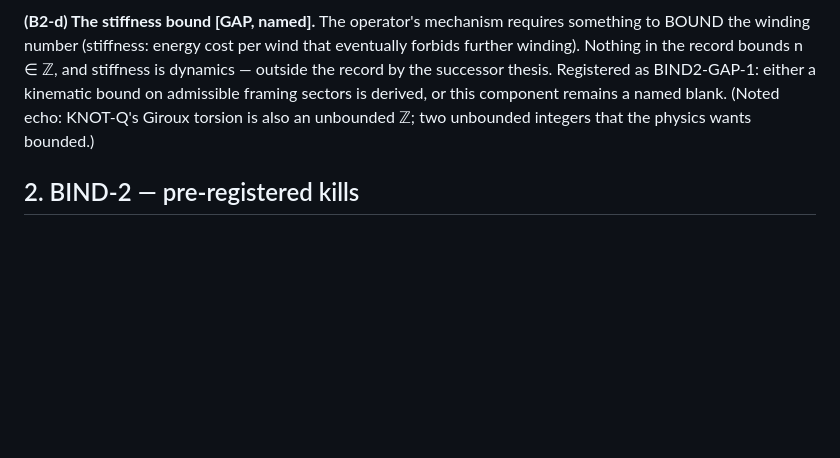
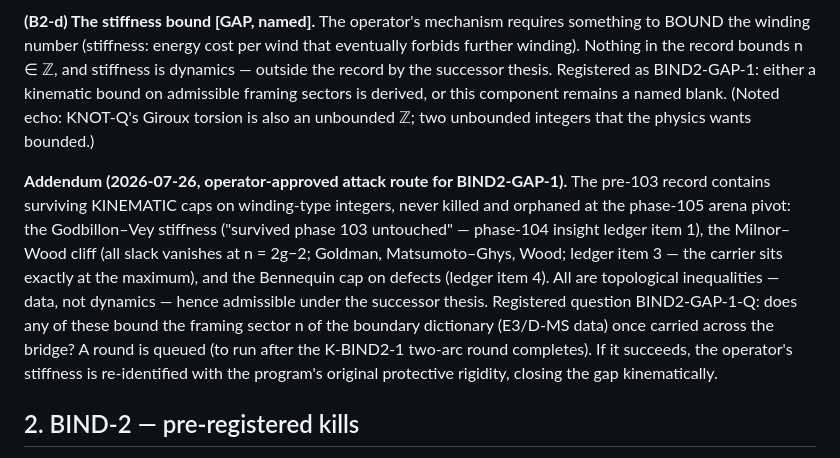
Before and after one commit to harryd-b/gut, a Markdown page: phases/phase112-BIND2-SPACE1-registration.md, the part around the change. Drawn GitHub-style; blank space fills up the shorter version.

Commit message:
BIND2-GAP-1 attack route registered: surviving pre-103 rigidities as candidate winding bound
Operator-approved addendum to the phase-112 registration: the stiffness the
winding bound needs may already exist kinematically in the closed record --
Godbillon-Vey stiffness (survived phase 103 untouched), the Milnor-Wood
cliff (n = 2g-2, carrier at the maximum), and the Bennequin cap. All
topological inequalities, admissible under the successor thesis. Registered
question BIND2-GAP-1-Q: does any of them bound the framing sector n across
the bridge? Round queued behind the in-flight K-BIND2-1 two-arc computation.

Co-Authored-By: Claude Fable 5 <noreply@anthropic.com>

```diff
--- a/phases/phase112-BIND2-SPACE1-registration.md
+++ b/phases/phase112-BIND2-SPACE1-registration.md
@@ -22,6 +22,8 @@ so composite energy ≠ sum of parts without any carrier changing. Sign structur
 
 **(B2-d) The stiffness bound [GAP, named].** The operator's mechanism requires something to BOUND the winding number (stiffness: energy cost per wind that eventually forbids further winding). Nothing in the record bounds n ∈ ℤ, and stiffness is dynamics — outside the record by the successor thesis. Registered as BIND2-GAP-1: either a kinematic bound on admissible framing sectors is derived, or this component remains a named blank. (Noted echo: KNOT-Q's Giroux torsion is also an unbounded ℤ; two unbounded integers that the physics wants bounded.)
 
+**Addendum (2026-07-26, operator-approved attack route for BIND2-GAP-1).** The pre-103 record contains surviving KINEMATIC caps on winding-type integers, never killed and orphaned at the phase-105 arena pivot: the Godbillon–Vey stiffness ("survived phase 103 untouched" — phase-104 insight ledger item 1), the Milnor–Wood cliff (all slack vanishes at n = 2g−2; Goldman, Matsumoto–Ghys, Wood; ledger item 3 — the carrier sits exactly at the maximum), and the Bennequin cap on defects (ledger item 4). All are topological inequalities — data, not dynamics — hence admissible under the successor thesis. Registered question BIND2-GAP-1-Q: does any of these bound the framing sector n of the boundary dictionary (E3/D-MS data) once carried across the bridge? A round is queued (to run after the K-BIND2-1 two-arc round completes). If it succeeds, the operator's stiffness is re-identified with the program's original protective rigidity, closing the gap kinematically.
+
 ## 2. BIND-2 — pre-registered kills
 
 - **K-BIND2-1 (the sharp one, immediately attackable).** BIND-2's binding mechanism dies if the two-arc computation refutes the rate shift: if, with E1's I-local truncation done honestly, the divergent cross-pairings do NOT cancel and no well-defined per-carrier rate exists for the pair, or the coefficient comes out (Q₁)² (partner-blind — no coupling), the rate shift is an artifact and (B2-b) is dead. [The computation is genuinely hard per C-V4; an honest AMBIGUOUS with the obstruction located is an allowed intermediate outcome, but the kill condition is a refereed negative.]
```
